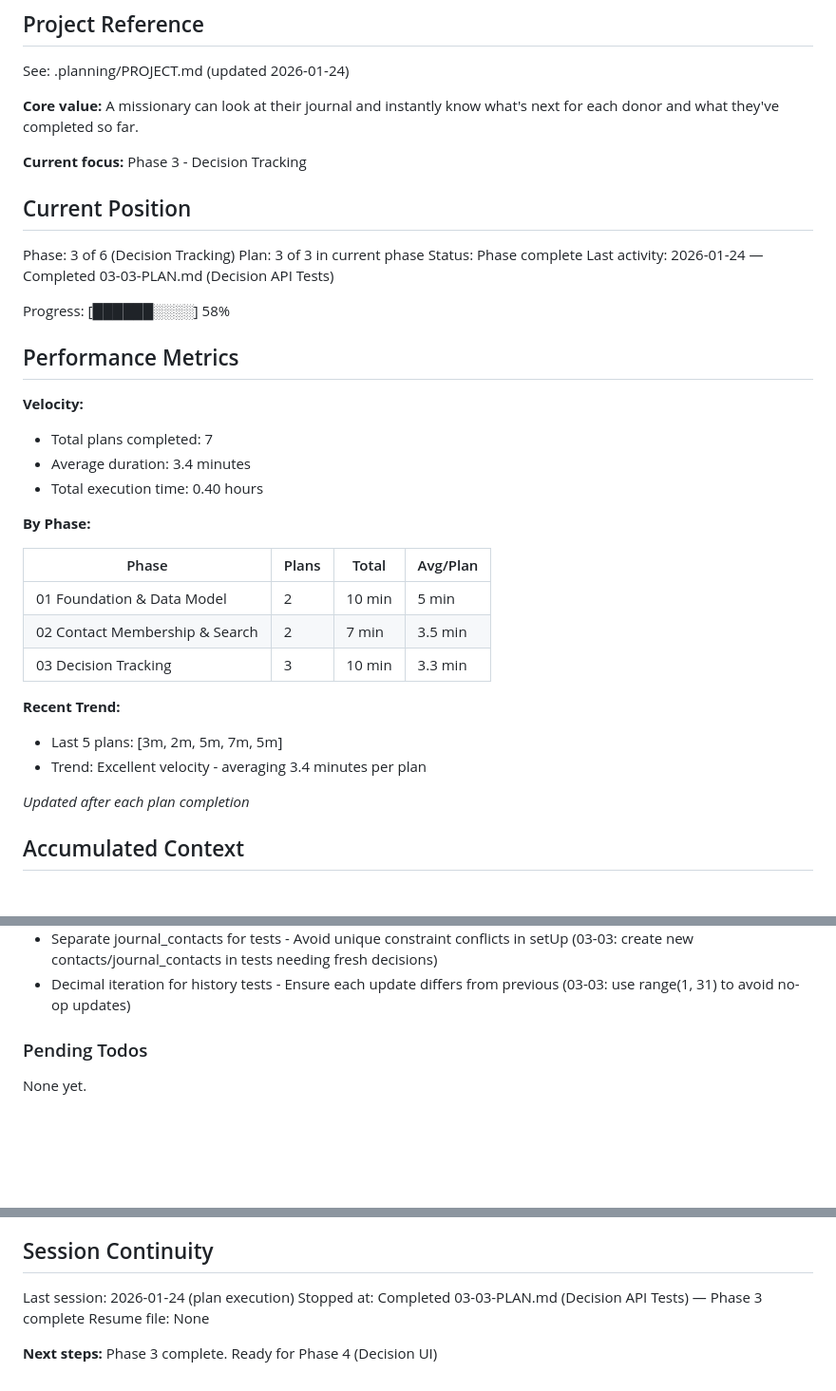
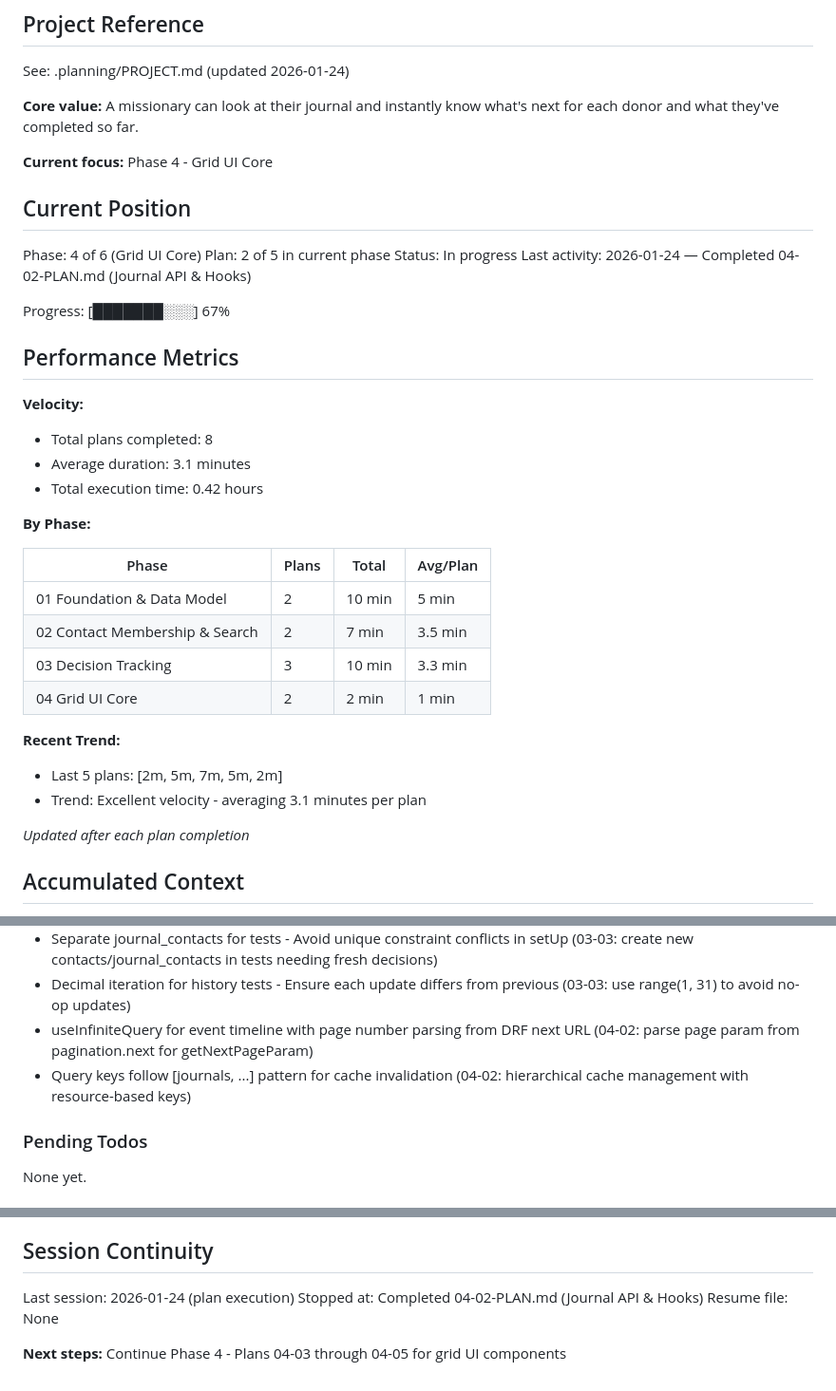
Before and after one commit to matkukla/DonorCRM, a Markdown page: .planning/STATE.md, 3 parts joined by grey strips. Shown at 95% size. GitHub-like rendering; blank space fills up the shorter version.

Commit message:
docs(04-02): complete journal API and hooks plan
Tasks completed: 2/2
- Create journal API client
- Create React Query hooks

SUMMARY: .planning/phases/04-grid-ui-core/04-02-SUMMARY.md

```diff
--- a/.planning/STATE.md
+++ b/.planning/STATE.md
@@ -6,23 +6,23 @@ See: .planning/PROJECT.md (updated 2026-01-24)
 
 **Core value:** A missionary can look at their journal and instantly know what's next for each donor and what they've completed so far.
 
-**Current focus:** Phase 3 - Decision Tracking
+**Current focus:** Phase 4 - Grid UI Core
 
 ## Current Position
 
-Phase: 3 of 6 (Decision Tracking)
-Plan: 3 of 3 in current phase
-Status: Phase complete
-Last activity: 2026-01-24 — Completed 03-03-PLAN.md (Decision API Tests)
+Phase: 4 of 6 (Grid UI Core)
+Plan: 2 of 5 in current phase
+Status: In progress
+Last activity: 2026-01-24 — Completed 04-02-PLAN.md (Journal API & Hooks)
 
-Progress: [██████░░░░] 58%
+Progress: [███████░░░] 67%
 
 ## Performance Metrics
 
 **Velocity:**
-- Total plans completed: 7
-- Average duration: 3.4 minutes
-- Total execution time: 0.40 hours
+- Total plans completed: 8
+- Average duration: 3.1 minutes
+- Total execution time: 0.42 hours
 
 **By Phase:**
 
@@ -31,10 +31,11 @@ Progress: [██████░░░░] 58%
 | 01 Foundation & Data Model | 2 | 10 min | 5 min |
 | 02 Contact Membership & Search | 2 | 7 min | 3.5 min |
 | 03 Decision Tracking | 3 | 10 min | 3.3 min |
+| 04 Grid UI Core | 2 | 2 min | 1 min |
 
 **Recent Trend:**
-- Last 5 plans: [3m, 2m, 5m, 7m, 5m]
-- Trend: Excellent velocity - averaging 3.4 minutes per plan
+- Last 5 plans: [2m, 5m, 7m, 5m, 2m]
+- Trend: Excellent velocity - averaging 3.1 minutes per plan
 
 *Updated after each plan completion*
 
@@ -68,6 +69,8 @@ Recent decisions affecting current work:
 - Test pagination awareness - Decision list uses default StandardPagination (03-03: tests must use response.data['count'] and response.data['results'])
 - Separate journal_contacts for tests - Avoid unique constraint conflicts in setUp (03-03: create new contacts/journal_contacts in tests needing fresh decisions)
 - Decimal iteration for history tests - Ensure each update differs from previous (03-03: use range(1, 31) to avoid no-op updates)
+- useInfiniteQuery for event timeline with page number parsing from DRF next URL (04-02: parse page param from pagination.next for getNextPageParam)
+- Query keys follow [journals, ...] pattern for cache invalidation (04-02: hierarchical cache management with resource-based keys)
 
 ### Pending Todos
 
@@ -90,7 +93,7 @@ None yet.
 ## Session Continuity
 
 Last session: 2026-01-24 (plan execution)
-Stopped at: Completed 03-03-PLAN.md (Decision API Tests) — Phase 3 complete
+Stopped at: Completed 04-02-PLAN.md (Journal API & Hooks)
 Resume file: None
 
-**Next steps:** Phase 3 complete. Ready for Phase 4 (Decision UI)
+**Next steps:** Continue Phase 4 - Plans 04-03 through 04-05 for grid UI components
```
Also changed, not shown: 1 other file.
